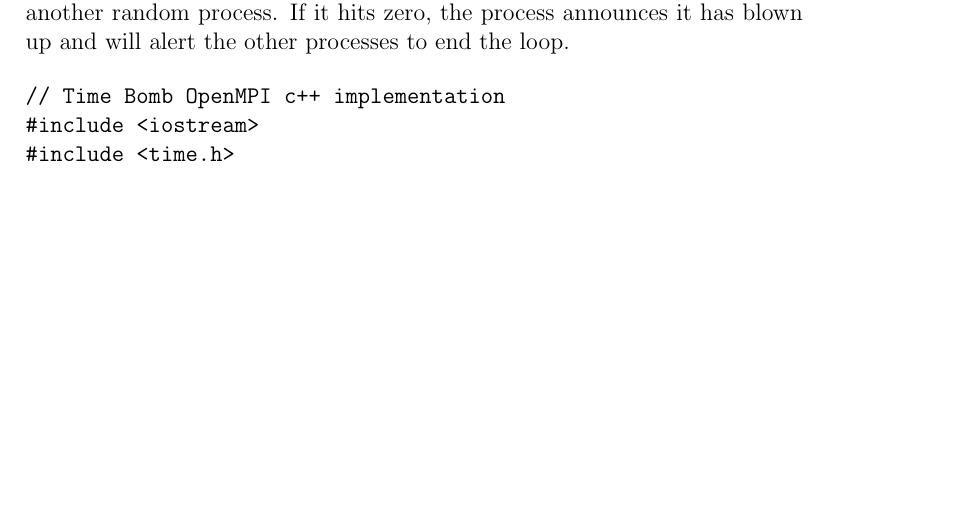
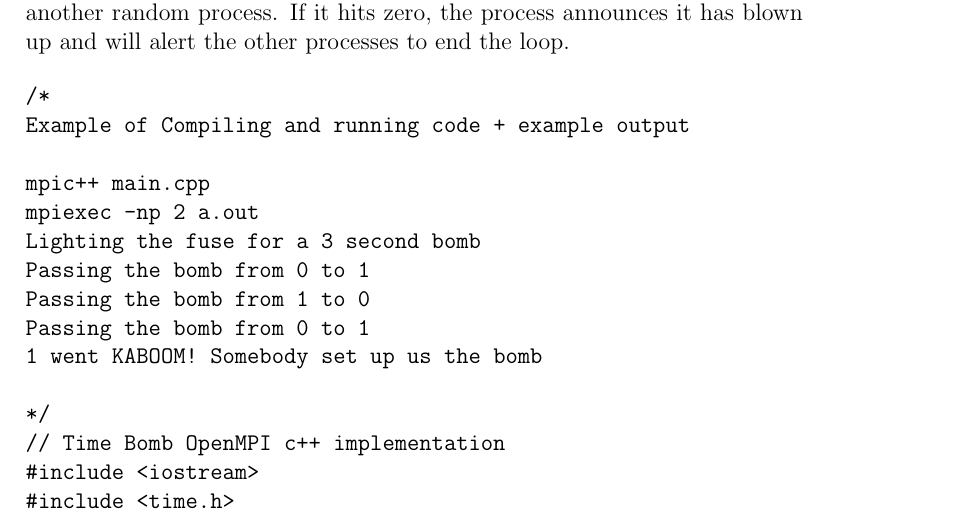
Before and after one commit to aaronmorgenegg/cs5500, a LaTeX document (assn2/assn2_writeup.tex): part of page 1 of 2 before the commit and part of page 1 of 3 after it, cut so that both start at the same text, the shorter picture padded with empty space. Compiled offline with pdfLaTeX.

Commit message:
Update assignment to include output and compilation instructions

```diff
--- a/assn2/assn2_writeup.tex
+++ b/assn2/assn2_writeup.tex
@@ -16,6 +16,18 @@ OpenMPI Time Bomb Program
 This is a simple time bomb program. To start, process 0 will initialize a timer with a random value. It will pass this timer to a random process, and output this passing to the console. Then, the program loops. While the timer is positive, the process with the timer will decrement it, and pass it to another random process. If it hits zero, the process announces it has blown up and will alert the other processes to end the loop.
 
 \begin{verbatim}
+/*
+Example of Compiling and running code + example output
+
+mpic++ main.cpp
+mpiexec -np 2 a.out
+Lighting the fuse for a 3 second bomb
+Passing the bomb from 0 to 1
+Passing the bomb from 1 to 0
+Passing the bomb from 0 to 1
+1 went KABOOM! Somebody set up us the bomb
+
+*/
 // Time Bomb OpenMPI c++ implementation
 #include <iostream>
 #include <time.h>
```
Also changed, not shown: assn2/assn2_writeup.pdf.
